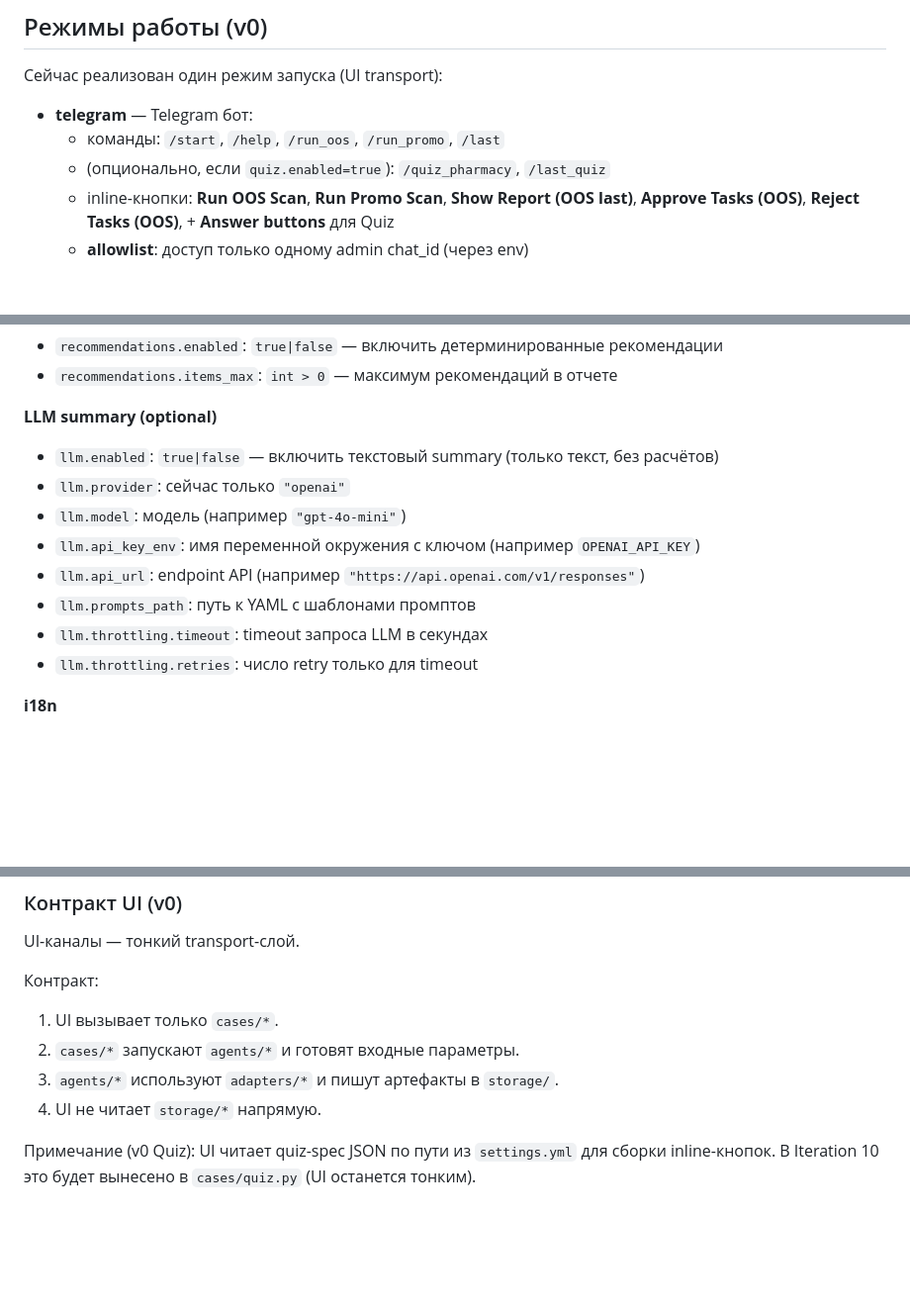
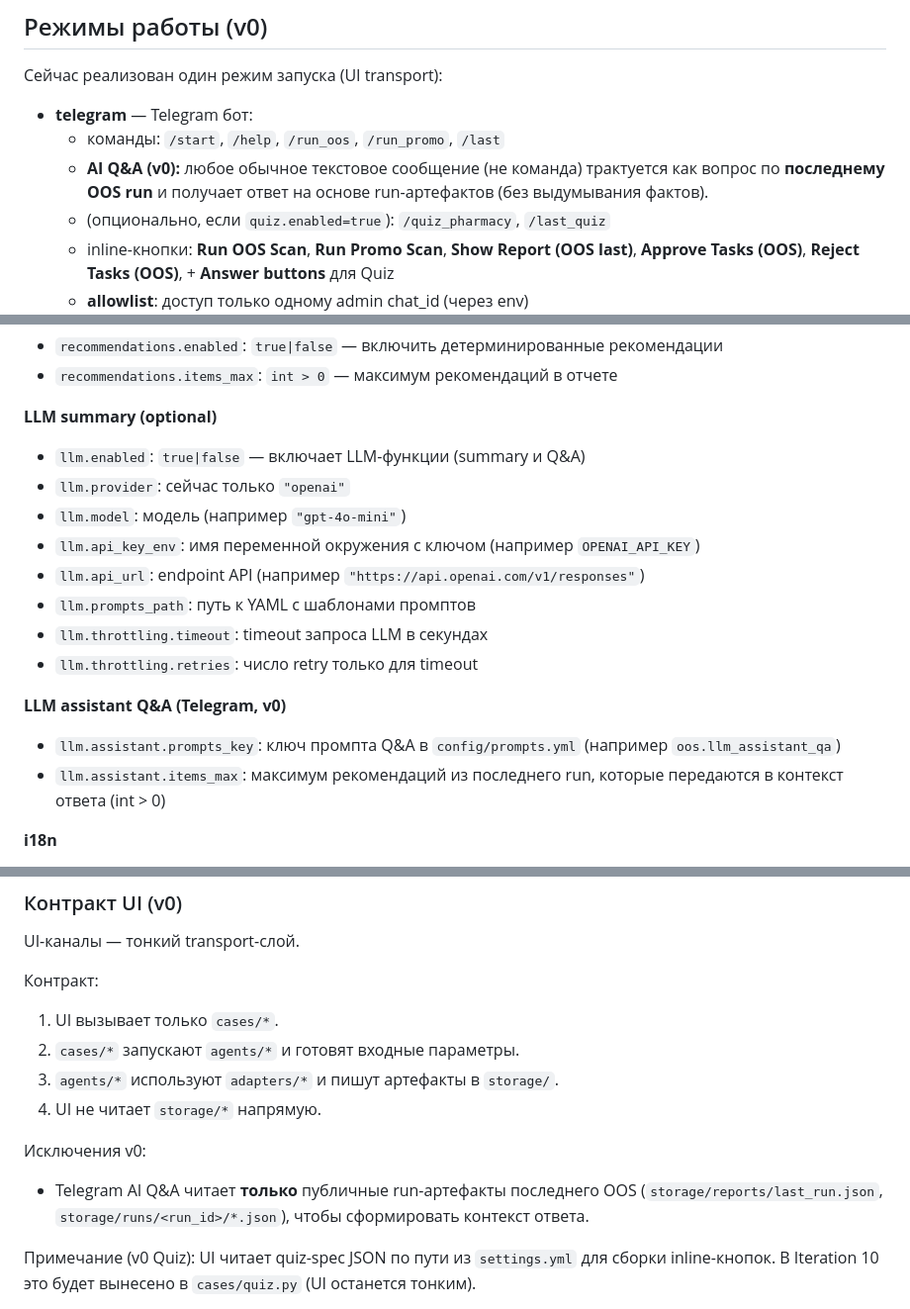
Before and after one commit to beesyst/beeagent, a Markdown page: README.ru.md, 3 parts joined by grey strips. Shown at 99% size. Rendered like a GitHub page; blank space fills up the shorter version.

Commit message:
docs: update README

```diff
--- a/README.ru.md
+++ b/README.ru.md
@@ -24,6 +24,7 @@ Quiz Agent v0: demo-артефакты сессии/ответов/резуль
 
 * **telegram** — Telegram бот:
   * команды: `/start`, `/help`, `/run_oos`, `/run_promo`, `/last`
+  * **AI Q&A (v0):** любое обычное текстовое сообщение (не команда) трактуется как вопрос по **последнему OOS run** и получает ответ на основе run-артефактов (без выдумывания фактов).
   * (опционально, если `quiz.enabled=true`): `/quiz_pharmacy`, `/last_quiz`
   * inline-кнопки: **Run OOS Scan**, **Run Promo Scan**, **Show Report (OOS last)**, **Approve Tasks (OOS)**, **Reject Tasks (OOS)**, + **Answer buttons** для Quiz
   * **allowlist**: доступ только одному admin chat_id (через env)
@@ -172,7 +173,7 @@ bash start.sh
 * `recommendations.items_max`: `int > 0` — максимум рекомендаций в отчете
 
 **LLM summary (optional)**
-* `llm.enabled`: `true|false` — включить текстовый summary (только текст, без расчётов)
+* `llm.enabled`: `true|false` — включает LLM-функции (summary и Q&A)
 * `llm.provider`: сейчас только `"openai"`
 * `llm.model`: модель (например `"gpt-4o-mini"`)
 * `llm.api_key_env`: имя переменной окружения с ключом (например `OPENAI_API_KEY`)
@@ -180,6 +181,10 @@ bash start.sh
 * `llm.prompts_path`: путь к YAML c шаблонами промптов
 * `llm.throttling.timeout`: timeout запроса LLM в секундах
 * `llm.throttling.retries`: число retry только для timeout
+
+**LLM assistant Q&A (Telegram, v0)**
+* `llm.assistant.prompts_key`: ключ промпта Q&A в `config/prompts.yml` (например `oos.llm_assistant_qa`)
+* `llm.assistant.items_max`: максимум рекомендаций из последнего run, которые передаются в контекст ответа (int > 0)
 
 **i18n**
 * `i18n.lang`: язык интерфейса (в v0 используется `"ru"`)
@@ -285,6 +290,9 @@ UI-каналы — тонкий transport-слой.
 2. `cases/*` запускают `agents/*` и готовят входные параметры.
 3. `agents/*` используют `adapters/*` и пишут артефакты в `storage/`.
 4. UI не читает `storage/*` напрямую.
+
+Исключения v0:
+- Telegram AI Q&A читает **только** публичные run-артефакты последнего OOS (`storage/reports/last_run.json`, `storage/runs/<run_id>/*.json`), чтобы сформировать контекст ответа.
 
 Примечание (v0 Quiz): UI читает quiz-spec JSON по пути из `settings.yml` для сборки inline-кнопок. В Iteration 10 это будет вынесено в `cases/quiz.py` (UI останется тонким).
 
```
Also changed, not shown: other parts of README.ru.md (+1 -0 lines).
